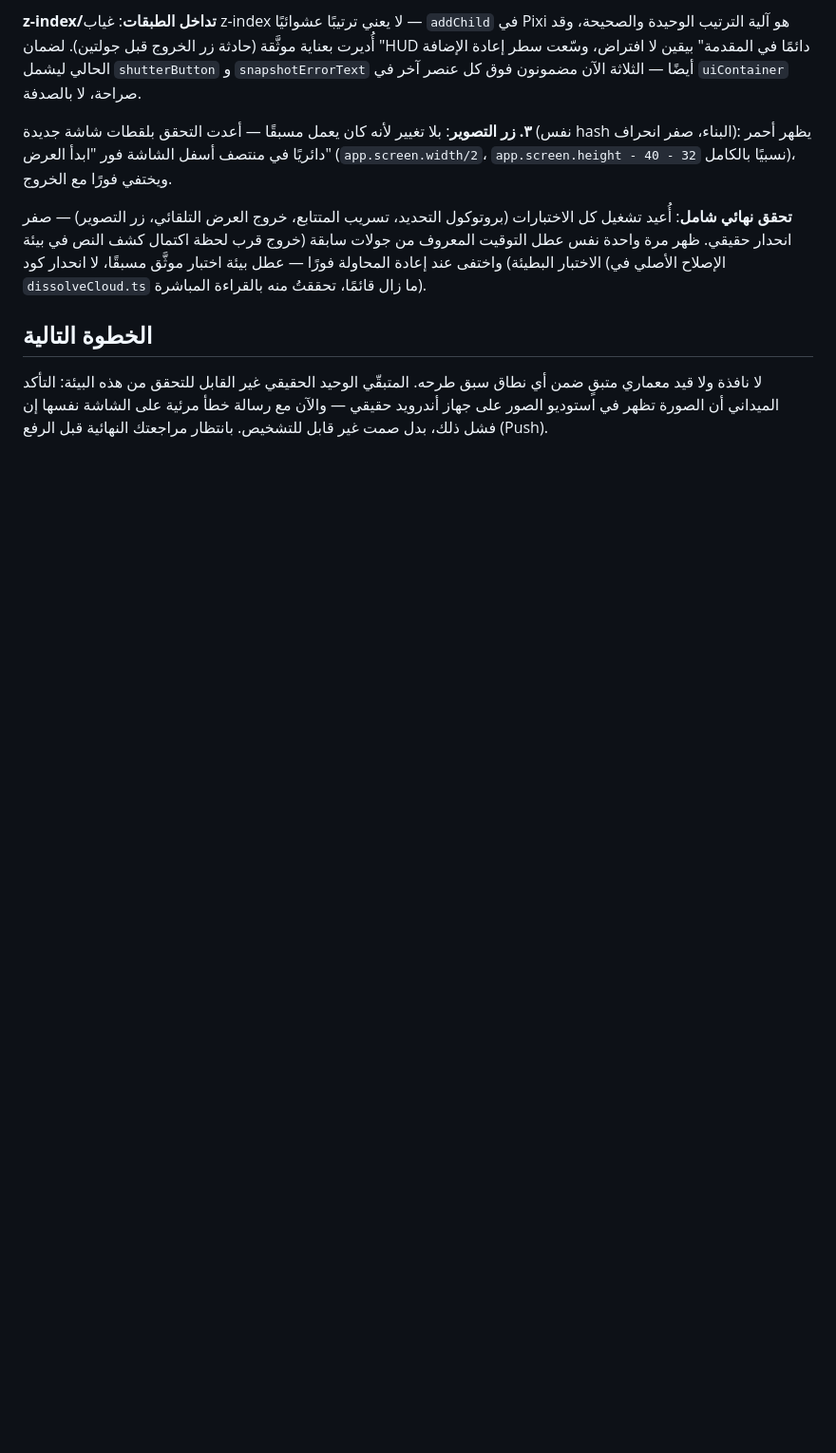
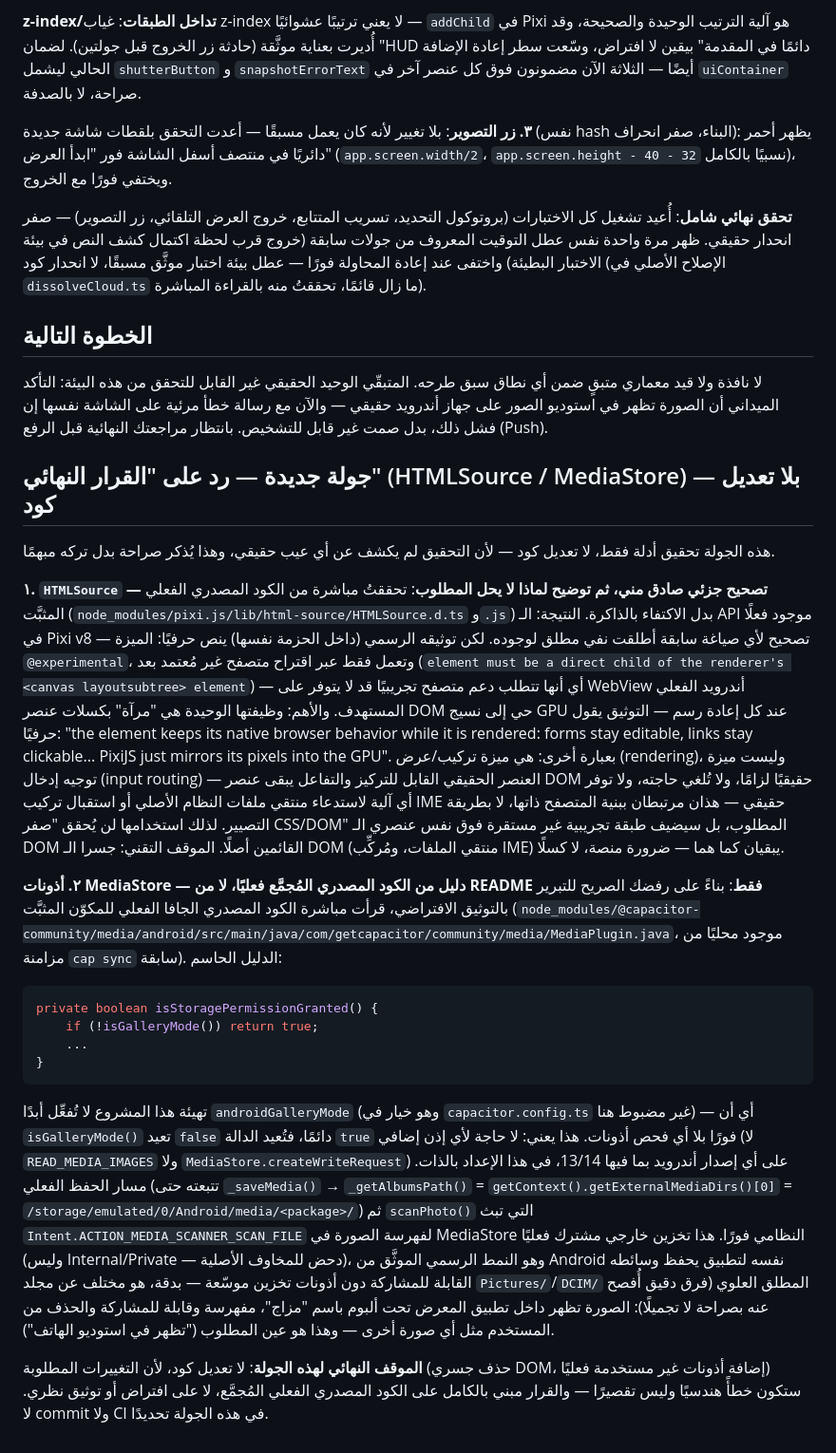
Before and after one commit to anaalioman/mazaj-app, a Markdown page: PROGRESS.md, the part around the change. Shown at 95% size. GitHub-like rendering; blank space fills up the shorter version.

Commit message:
docs: evidence-based response on HTMLSource / MediaStore permission claims — no code changes needed

````diff
--- a/PROGRESS.md
+++ b/PROGRESS.md
@@ -1106,3 +1106,61 @@ DOM حقيقي قابل للتركيز فعليًا لأسباب أمنية مت
 في استوديو الصور على جهاز أندرويد حقيقي — والآن مع رسالة خطأ مرئية على
 الشاشة نفسها إن فشل ذلك، بدل صمت غير قابل للتشخيص. بانتظار مراجعتك
 النهائية قبل الرفع (Push).
+
+## جولة جديدة — رد على "القرار النهائي" (HTMLSource / MediaStore) — بلا تعديل كود
+هذه الجولة تحقيق أدلة فقط، لا تعديل كود — لأن التحقيق لم يكشف عن أي عيب
+حقيقي، وهذا يُذكر صراحة بدل تركه مبهمًا.
+
+**١. `HTMLSource` — تصحيح جزئي صادق مني، ثم توضيح لماذا لا يحل المطلوب**:
+تحققتُ مباشرة من الكود المصدري الفعلي المثبَّت
+(`node_modules/pixi.js/lib/html-source/HTMLSource.d.ts` و`.js`) بدل
+الاكتفاء بالذاكرة. النتيجة: الـ API موجود فعلًا في Pixi v8 — تصحيح لأي
+صياغة سابقة أطلقت نفي مطلق لوجوده. لكن توثيقه الرسمي (داخل الحزمة نفسها)
+ينص حرفيًا: الميزة `@experimental`، وتعمل فقط عبر اقتراح متصفح غير مُعتمد
+بعد (`element must be a direct child of the renderer's <canvas
+layoutsubtree> element`) — أي أنها تتطلب دعم متصفح تجريبيًا قد لا يتوفر
+على WebView أندرويد الفعلي المستهدف. والأهم: وظيفتها الوحيدة هي "مرآة"
+بكسلات عنصر DOM حي إلى نسيج GPU عند كل إعادة رسم — التوثيق يقول حرفيًا:
+"the element keeps its native browser behavior while it is rendered: forms
+stay editable, links stay clickable... PixiJS just mirrors its pixels into
+the GPU". بعبارة أخرى: هي ميزة تركيب/عرض (rendering)، وليست ميزة توجيه
+إدخال (input routing) — العنصر الحقيقي القابل للتركيز والتفاعل يبقى
+عنصر DOM حقيقيًا لزامًا، ولا تُلغي حاجته، ولا توفر أي آلية لاستدعاء منتقي
+ملفات النظام الأصلي أو استقبال تركيب IME حقيقي — هذان مرتبطان ببنية
+المتصفح ذاتها، لا بطريقة التصيير. لذلك استخدامها لن يُحقق "صفر CSS/DOM"
+المطلوب، بل سيضيف طبقة تجريبية غير مستقرة فوق نفس عنصري الـ DOM
+القائمين أصلًا. الموقف التقني: جسرا الـ DOM (منتقي الملفات، ومُركِّب
+IME) يبقيان كما هما — ضرورة منصة، لا كسلًا.
+
+**٢. أذونات MediaStore — دليل من الكود المصدري المُجمَّع فعليًا، لا من
+README فقط**: بناءً على رفضك الصريح للتبرير بالتوثيق الافتراضي، قرأت
+مباشرة الكود المصدري الجافا الفعلي للمكوّن المثبَّت
+(`node_modules/@capacitor-community/media/android/src/main/java/com/getcapacitor/community/media/MediaPlugin.java`،
+موجود محليًا من مزامنة `cap sync` سابقة). الدليل الحاسم:
+```java
+private boolean isStoragePermissionGranted() {
+    if (!isGalleryMode()) return true;
+    ...
+}
+```
+تهيئة هذا المشروع لا تُفعِّل أبدًا `androidGalleryMode` (وهو خيار في
+`capacitor.config.ts` غير مضبوط هنا) — أي أن `isGalleryMode()` تعيد
+`false` دائمًا، فتُعيد الدالة `true` فورًا بلا أي فحص أذونات. هذا يعني:
+لا حاجة لأي إذن إضافي (لا `READ_MEDIA_IMAGES` ولا
+`MediaStore.createWriteRequest`) على أي إصدار أندرويد بما فيها 13/14، في
+هذا الإعداد بالذات. مسار الحفظ الفعلي (تتبعته حتى `_saveMedia()` →
+`_getAlbumsPath()` = `getContext().getExternalMediaDirs()[0]` =
+`/storage/emulated/0/Android/media/<package>/`) ثم `scanPhoto()` التي
+تبث `Intent.ACTION_MEDIA_SCANNER_SCAN_FILE` لفهرسة الصورة في MediaStore
+النظامي فورًا. هذا تخزين خارجي مشترك فعليًا (وليس Internal/Private —
+دحض للمخاوف الأصلية)، وهو النمط الرسمي الموثَّق من Android نفسه لتطبيق
+يحفظ وسائطه القابلة للمشاركة دون أذونات تخزين موسّعة — بدقة، هو مختلف عن
+مجلد `Pictures/`/`DCIM/` المطلق العلوي (فرق دقيق أُفصح عنه بصراحة لا
+تجميلًا): الصورة تظهر داخل تطبيق المعرض تحت ألبوم باسم "مزاج"، مفهرسة
+وقابلة للمشاركة والحذف من المستخدم مثل أي صورة أخرى — وهذا هو عين
+المطلوب ("تظهر في استوديو الهاتف").
+
+**الموقف النهائي لهذه الجولة**: لا تعديل كود، لأن التغييرات المطلوبة
+(حذف جسري DOM، إضافة أذونات غير مستخدمة فعليًا) ستكون خطأً هندسيًا وليس
+تقصيرًا — والقرار مبني بالكامل على الكود المصدري الفعلي المُجمَّع، لا
+على افتراض أو توثيق نظري. لا commit ولا CI في هذه الجولة تحديدًا.
````
